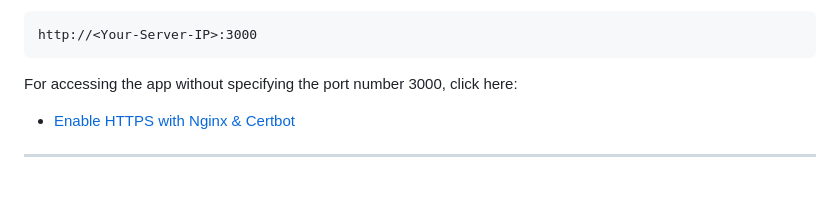
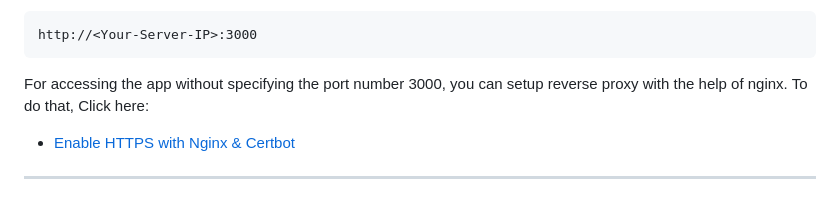
Before and after one commit to nagaraj602/sidorea-shop-CIDR-planner-SSH-terminal-ec2-launch-manager, a Markdown page: 2-tier-architecture-with-sqlite-db/README.md, the part around the change. GitHub-like rendering.

````diff
--- a/2-tier-architecture-with-sqlite-db/README.md
+++ b/2-tier-architecture-with-sqlite-db/README.md
@@ -206,7 +206,7 @@ Access the application at:
 http://<Your-Server-IP>:3000
 ```
 
-For accessing the app without specifying the port number 3000, click here:
+For accessing the app without specifying the port number 3000, you can setup reverse proxy with the help of nginx. To do that, Click here:
 - [Enable HTTPS with Nginx & Certbot](#-enable-https-with-nginx--certbot)
 ---
 
````
